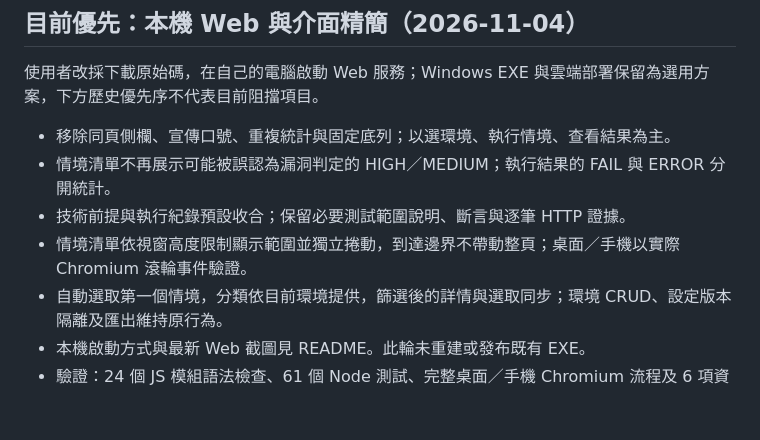
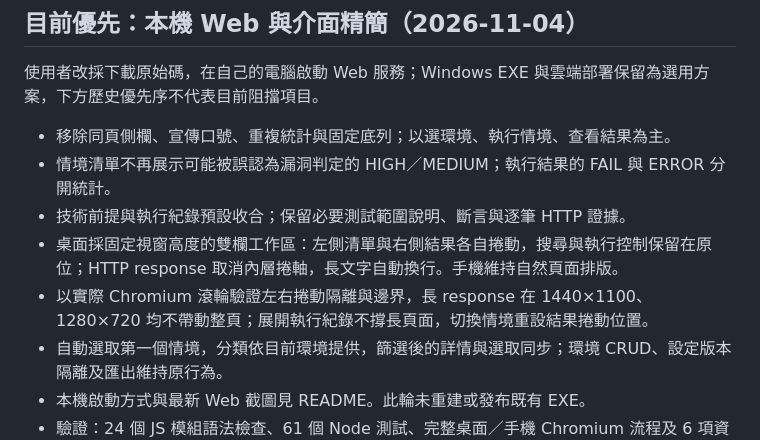
Before and after one commit to Ciren22007524/OAuth-Security-Testing-Dashboard, a Markdown page: docs/STATUS.md, the part around the change. Rendered like a GitHub page; blank space fills up the shorter version.

Commit message:
Keep result and response scrolling inside a viewport-sized workspace

```diff
--- a/docs/STATUS.md
+++ b/docs/STATUS.md
@@ -9,7 +9,8 @@
 - 移除同頁側欄、宣傳口號、重複統計與固定底列；以選環境、執行情境、查看結果為主。
 - 情境清單不再展示可能被誤認為漏洞判定的 HIGH／MEDIUM；執行結果的 FAIL 與 ERROR 分開統計。
 - 技術前提與執行紀錄預設收合；保留必要測試範圍說明、斷言與逐筆 HTTP 證據。
-- 情境清單依視窗高度限制顯示範圍並獨立捲動，到達邊界不帶動整頁；桌面／手機以實際 Chromium 滾輪事件驗證。
+- 桌面採固定視窗高度的雙欄工作區：左側清單與右側結果各自捲動，搜尋與執行控制保留在原位；HTTP response 取消內層捲軸，長文字自動換行。手機維持自然頁面排版。
+- 以實際 Chromium 滾輪驗證左右捲動隔離與邊界，長 response 在 1440×1100、1280×720 均不帶動整頁；展開執行紀錄不撐長頁面，切換情境重設結果捲動位置。
 - 自動選取第一個情境，分類依目前環境提供，篩選後的詳情與選取同步；環境 CRUD、設定版本隔離及匯出維持原行為。
 - 本機啟動方式與最新 Web 截圖見 README。此輪未重建或發布既有 EXE。
 - 驗證：24 個 JS 模組語法檢查、61 個 Node 測試、完整桌面／手機 Chromium 流程及 6 項資源載入檢查通過；file: 渲染因管理政策跳過 1 項。模擬情境仍為 22 PASS／1 INCONCLUSIVE。
```
Also changed, not shown: README.md (+2 -0 lines), docs/screenshots/web-ui.png, 4 other files.
